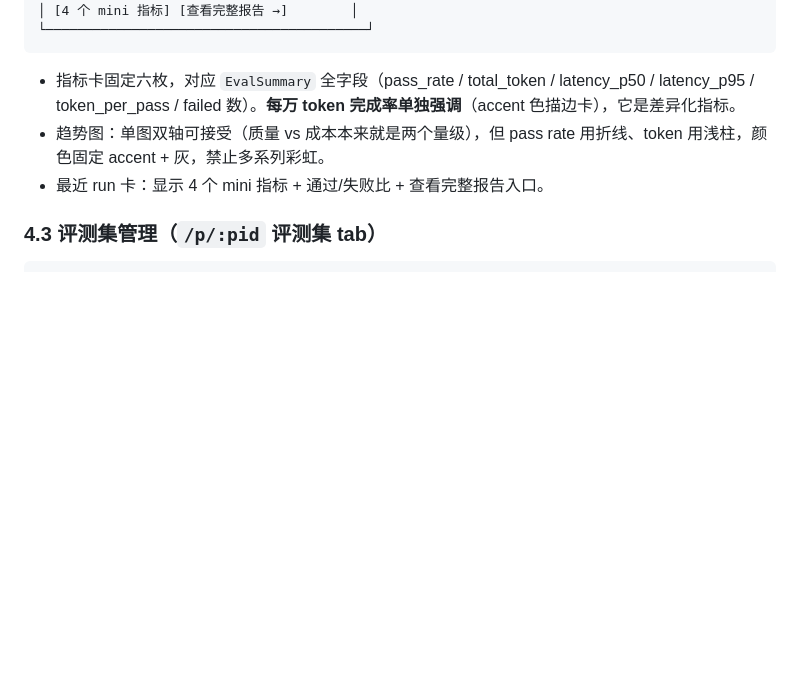
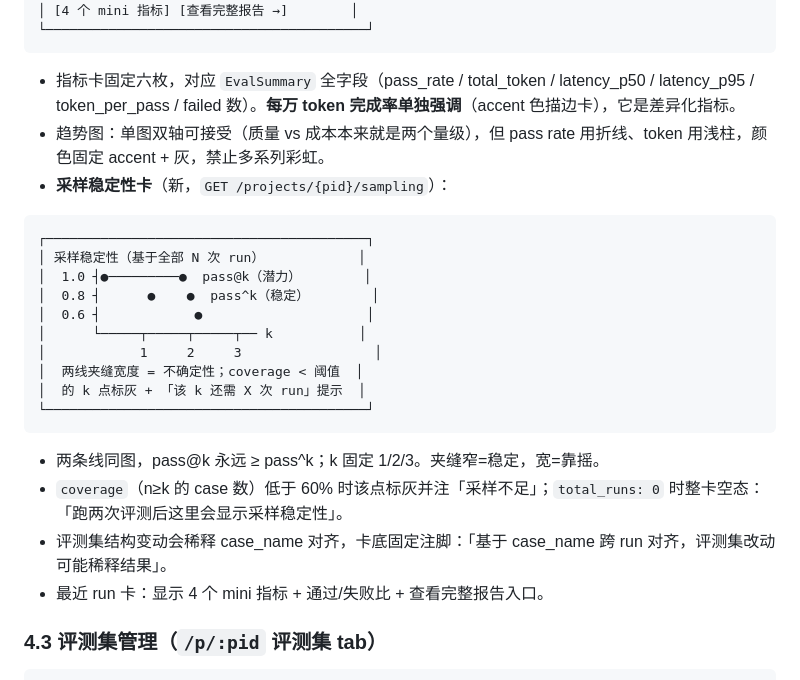
Before and after one commit to davidzc01/simpleeval, a Markdown page: docs/ui-spec.md, the part around the change. Rendered like a GitHub page; blank space fills up the shorter version.

````diff
--- a/docs/ui-spec.md
+++ b/docs/ui-spec.md
@@ -220,6 +220,24 @@ font-family: "Inter", "PingFang SC", "Microsoft YaHei", sans-serif;
 
 - 指标卡固定六枚，对应 `EvalSummary` 全字段（pass_rate / total_token / latency_p50 / latency_p95 / token_per_pass / failed 数）。**每万 token 完成率单独强调**（accent 色描边卡），它是差异化指标。
 - 趋势图：单图双轴可接受（质量 vs 成本本来就是两个量级），但 pass rate 用折线、token 用浅柱，颜色固定 accent + 灰，禁止多系列彩虹。
+- **采样稳定性卡**（新，`GET /projects/{pid}/sampling`）：
+
+```
+┌─────────────────────────────────────────┐
+│ 采样稳定性（基于全部 N 次 run）            │
+│  1.0 ┤●─────────●  pass@k（潜力）        │
+│  0.8 ┤      ●    ●  pass^k（稳定）        │
+│  0.6 ┤            ●                     │
+│      └─────┬─────┬─────┬── k           │
+│            1     2     3                 │
+│  两线夹缝宽度 = 不确定性；coverage < 阈值  │
+│  的 k 点标灰 + 「该 k 还需 X 次 run」提示  │
+└─────────────────────────────────────────┘
+```
+
+- 两条线同图，pass@k 永远 ≥ pass^k；k 固定 1/2/3。夹缝窄=稳定，宽=靠摇。
+- `coverage`（n≥k 的 case 数）低于 60% 时该点标灰并注「采样不足」；`total_runs: 0` 时整卡空态：「跑两次评测后这里会显示采样稳定性」。
+- 评测集结构变动会稀释 case_name 对齐，卡底固定注脚：「基于 case_name 跨 run 对齐，评测集改动可能稀释结果」。
 - 最近 run 卡：显示 4 个 mini 指标 + 通过/失败比 + 查看完整报告入口。
 
 ### 4.3 评测集管理（`/p/:pid` 评测集 tab）
````
Also changed, not shown: docs/api-contract.md (+35 -1 lines).
